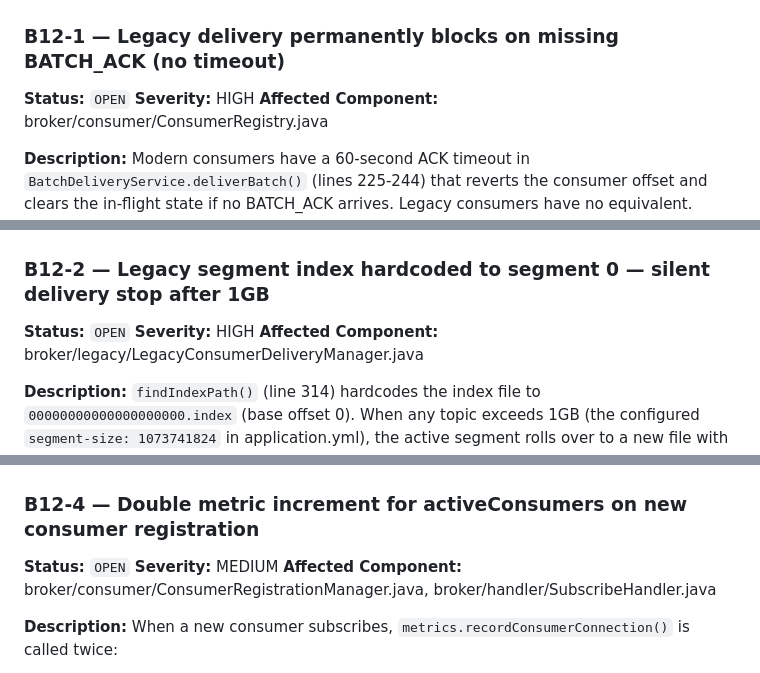
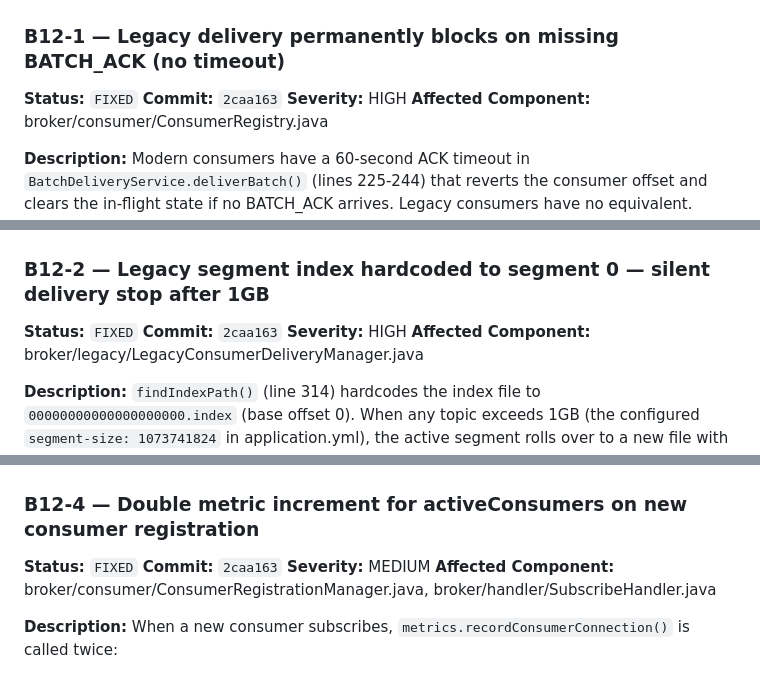
Before and after one commit to anuragm339/E2B, a Markdown page: readme/BUG_REGISTRY.md, 3 parts joined by grey strips. GitHub-like rendering.

Commit message:
Mark B12-1,2,4,5,6,7,8,10,11 as FIXED in bug registry (commit 2caa163)
Co-Authored-By: Claude Sonnet 4.6 <noreply@anthropic.com>

```diff
--- a/readme/BUG_REGISTRY.md
+++ b/readme/BUG_REGISTRY.md
@@ -2391,7 +2391,8 @@ The following bugs were identified by static code analysis of both the legacy an
 
 ### B12-1 — Legacy delivery permanently blocks on missing BATCH_ACK (no timeout)
 
-**Status:** `OPEN`
+**Status:** `FIXED`
+**Commit:** `2caa163`
 **Severity:** HIGH
 **Affected Component:** broker/consumer/ConsumerRegistry.java
 
@@ -2432,7 +2433,8 @@ docker logs messaging-broker | grep "ACK_TIMEOUT\|deliverMergedBatch"
 
 ### B12-2 — Legacy segment index hardcoded to segment 0 — silent delivery stop after 1GB
 
-**Status:** `OPEN`
+**Status:** `FIXED`
+**Commit:** `2caa163`
 **Severity:** HIGH
 **Affected Component:** broker/legacy/LegacyConsumerDeliveryManager.java
 
@@ -2504,7 +2506,8 @@ curl http://localhost:8081/admin/refresh-status
 
 ### B12-4 — Double metric increment for activeConsumers on new consumer registration
 
-**Status:** `OPEN`
+**Status:** `FIXED`
+**Commit:** `2caa163`
 **Severity:** MEDIUM
 **Affected Component:** broker/consumer/ConsumerRegistrationManager.java, broker/handler/SubscribeHandler.java
 
```
Also changed, not shown: other parts of readme/BUG_REGISTRY.md (+12 -6 lines).
